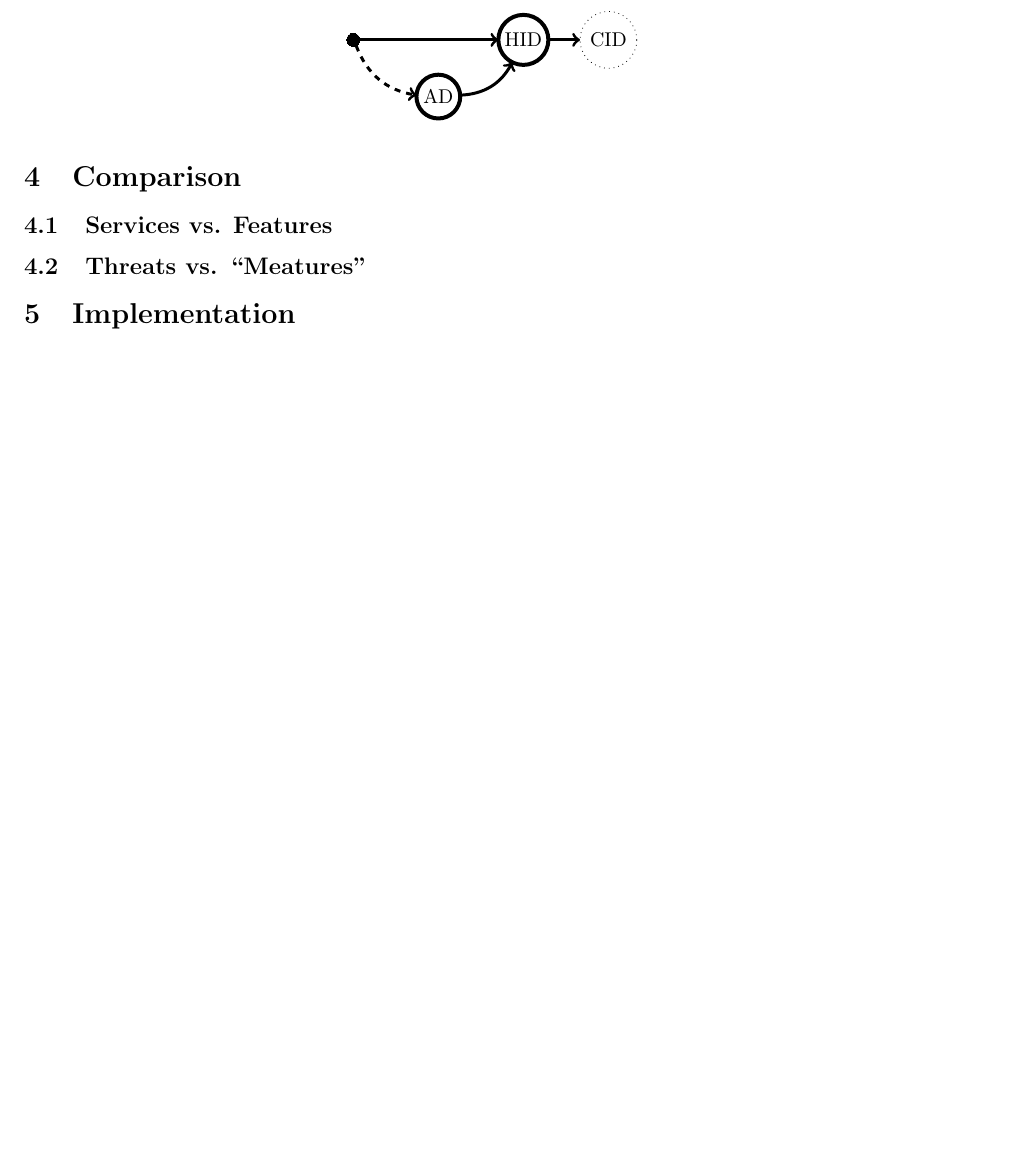
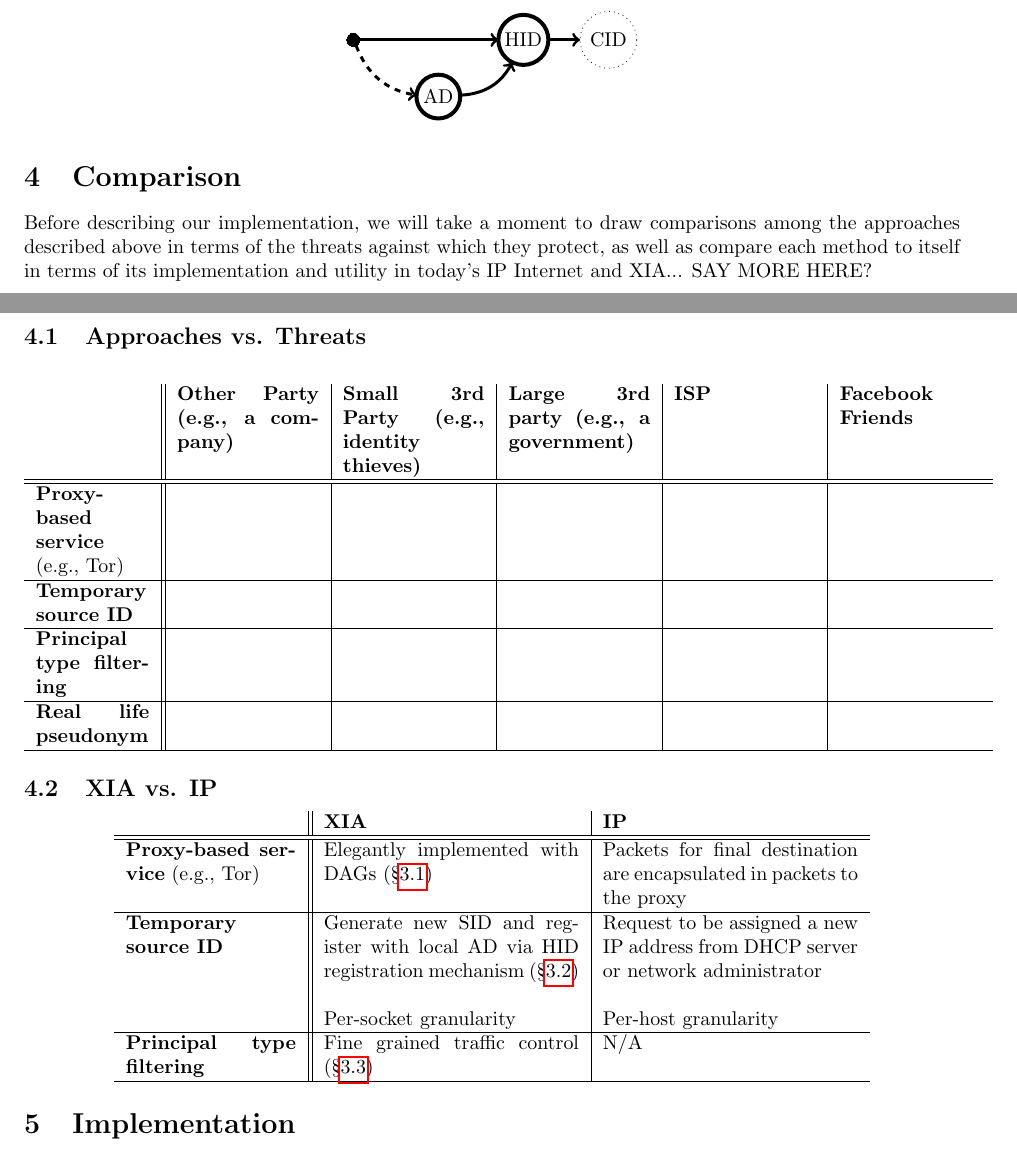
Before and after one commit to nfeltman/XIAnon, a LaTeX document (Final/FinalWriteup.tex): part of page 4 of 9 before the commit and two parts of pages 4 and 5 of 9 after it, the two joined at a grey line, cut so that both start at the same text, the shorter picture padded with empty space. Compiled offline with pdfLaTeX.

Commit message:
Initial stab at comparisons.

```diff
--- a/Final/FinalWriteup.tex
+++ b/Final/FinalWriteup.tex
@@ -203,8 +205,42 @@ Rather than dropping this packet, the DAG could instead be rewritten as follows,
 
 \section{Comparison}
 \label{comparison}
-\subsection{Services vs. Features}
-\subsection{Threats vs. ``Meatures''}
+Before describing our implementation, we will take a moment to draw comparisons among the approaches described above in terms of the threats against which they protect, as well as compare each method to itself in terms of its implementation and utility in today's IP Internet and XIA... SAY MORE HERE?
+
+\subsection{Approaches vs. Threats}
+\begin{center}
+	\begin{tabular}{p{2cm} || p{2.5cm} | p{2.5cm} | p{2.5cm} | p{2.5cm} | p{2.5cm}}
+	& \textbf{Other Party (e.g., a company)} &	\textbf{Small 3rd Party (e.g., identity thieves)} & \textbf{Large 3rd party (e.g., a government)} & \textbf{ISP} & \textbf{Facebook Friends}\\
+	\hline
+	\hline
+	{\bf Proxy-based service} (e.g., Tor)&&&&\\
+	\hline
+	{\bf Temporary source ID} &&&&\\
+	\hline
+	{\bf Principal type filtering} &&&&\\
+	\hline
+	{\bf Real life pseudonym} &&&&\\
+	\hline
+	\end{tabular}
+\end{center}
+
+
+\subsection{XIA vs. IP}
+\begin{center}
+	\begin{tabular}{p{3cm} || p{4.5cm} | p{4.5cm}}
+	& \textbf{XIA} 	&	\textbf{IP}\\
+	\hline
+	\hline
+	{\bf Proxy-based service} (e.g., Tor) & Elegantly implemented with DAGs (\S\ref{proxies}) & Packets for final destination are encapsulated in packets to the proxy\\
+	\hline
+	{\bf Temporary source ID} & Generate new SID and register with local AD via HID registration mechanism (\S\ref{temp-ids}) & Request to be assigned a new IP address from DHCP server or network administrator\\
+	& & \\
+	& Per-socket granularity & Per-host granularity\\
+	\hline
+	{\bf Principal type filtering} & Fine grained traffic control (\S\ref{principal-filtering})& N/A \\
+	\hline
+	\end{tabular}
+\end{center}
 
 
 \section{Implementation}
```
Also changed, not shown: Final/FinalWriteup.pdf, Final/FinalWriteup.tex (2 more changed lines).
